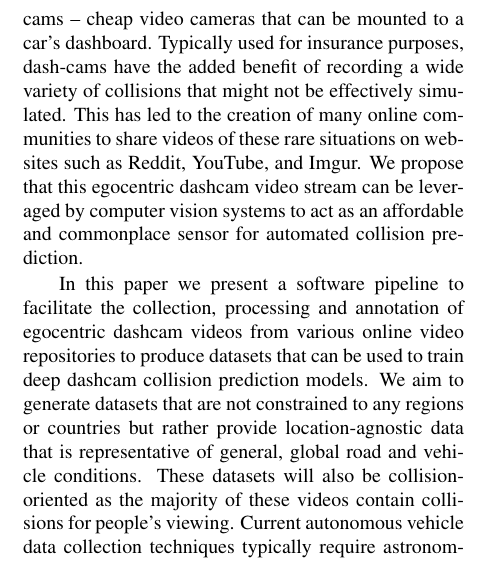
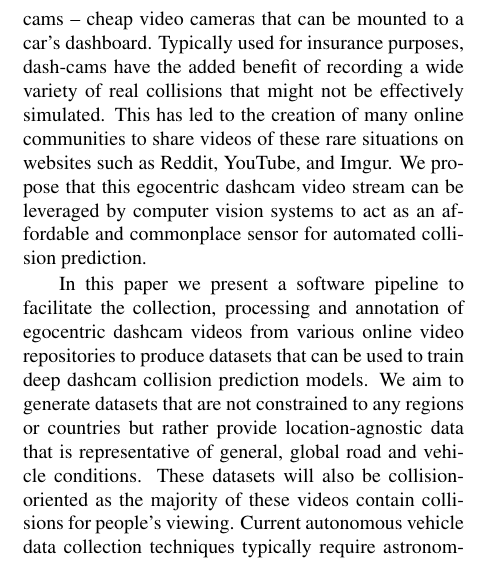
Before and after one commit to AutoDash/pipeline-paper, a LaTeX paper (paper.tex): part of one column of page 1 of 7, cut so that both start at the same text. Compiled offline with pdfLaTeX.

Commit message:
minor wording

```diff
--- a/paper.tex
+++ b/paper.tex
@@ -80,7 +80,7 @@ Over the last decade, emphasis has been made on the need for autonomous vehicles
 In the advent of connected vehicles and autonomous transportation, it has become commonplace to equip vehicles with high-end equipment to facilitate automated collision avoidance systems.
 Using these vehicles to record collision situations has a two-fold cost: both the car and expensive data-gathering equipment are put at risk.
 However, we can collect collision data naturally in real driving scenarios through dash-cams -- cheap video cameras that can be mounted to a car's dashboard.
-Typically used for insurance purposes, dash-cams have the added benefit of recording a wide variety of collisions that might not be effectively simulated.
+Typically used for insurance purposes, dash-cams have the added benefit of recording a wide variety of real collisions that might not be effectively simulated.
 This has led to the creation of many online communities to share videos of these rare situations on websites such as Reddit, YouTube, and Imgur.
 We propose that this egocentric dashcam video stream can be leveraged by computer vision systems to act as an affordable and commonplace sensor for automated collision prediction.
 
```
